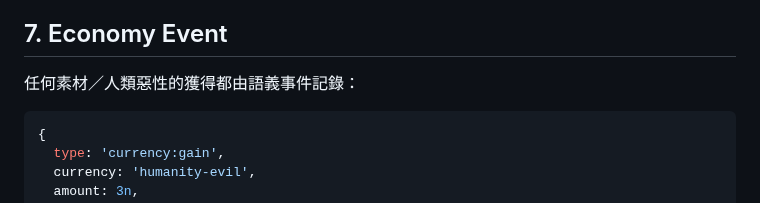
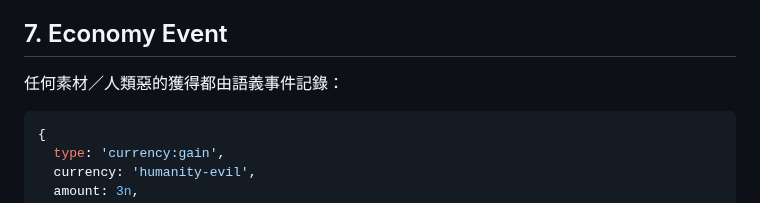
Before and after one commit to fjck810536/hydra-clicker, a Markdown page: docs/BLOCK_CONTRACTS.md, the part around the change. Rendered like a GitHub page.

Commit message:
Rename 人類惡性 to 人類惡

````diff
--- a/docs/BLOCK_CONTRACTS.md
+++ b/docs/BLOCK_CONTRACTS.md
@@ -167,7 +167,7 @@ Auto Slash 每個 simulation tick 只計算應產生多少 attack request。
 
 ## 7. Economy Event
 
-任何素材／人類惡性的獲得都由語義事件記錄：
+任何素材／人類惡的獲得都由語義事件記錄：
 
 ```js
 {
````
